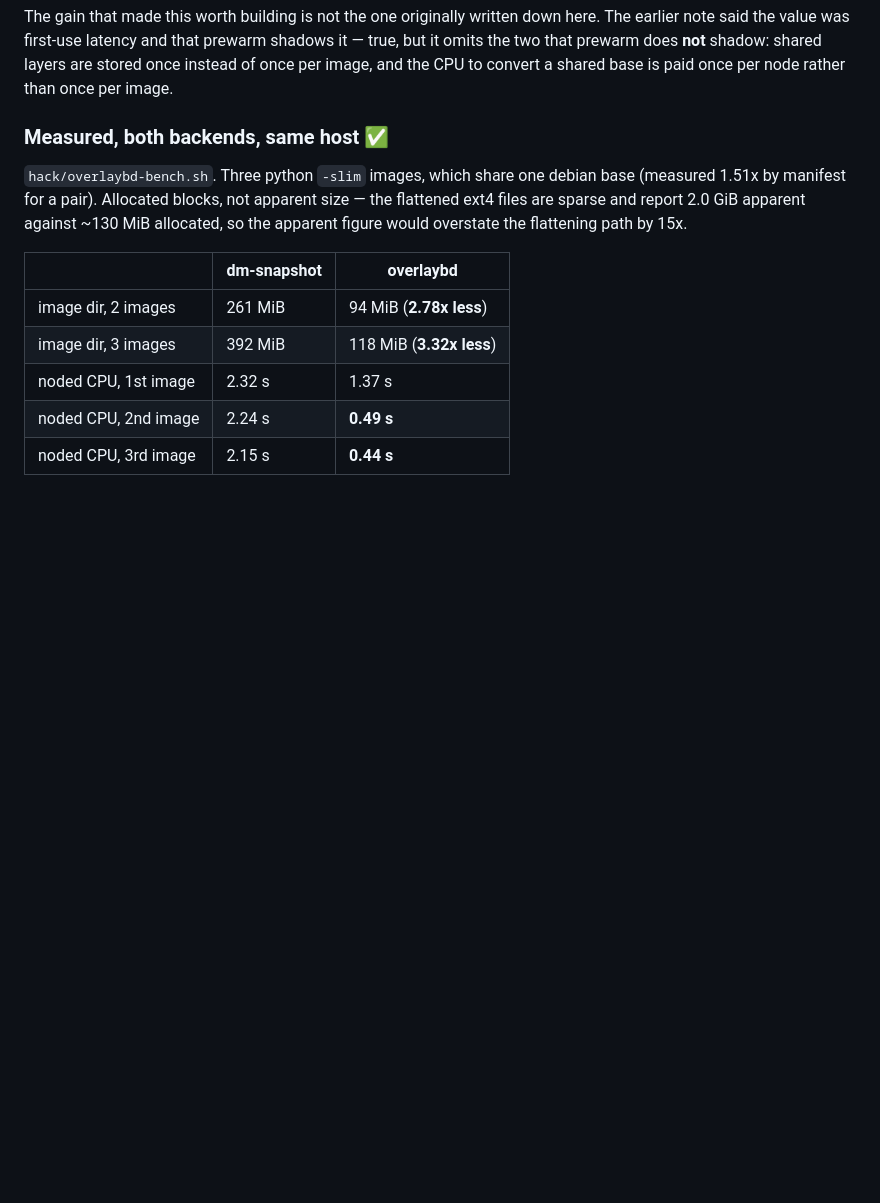
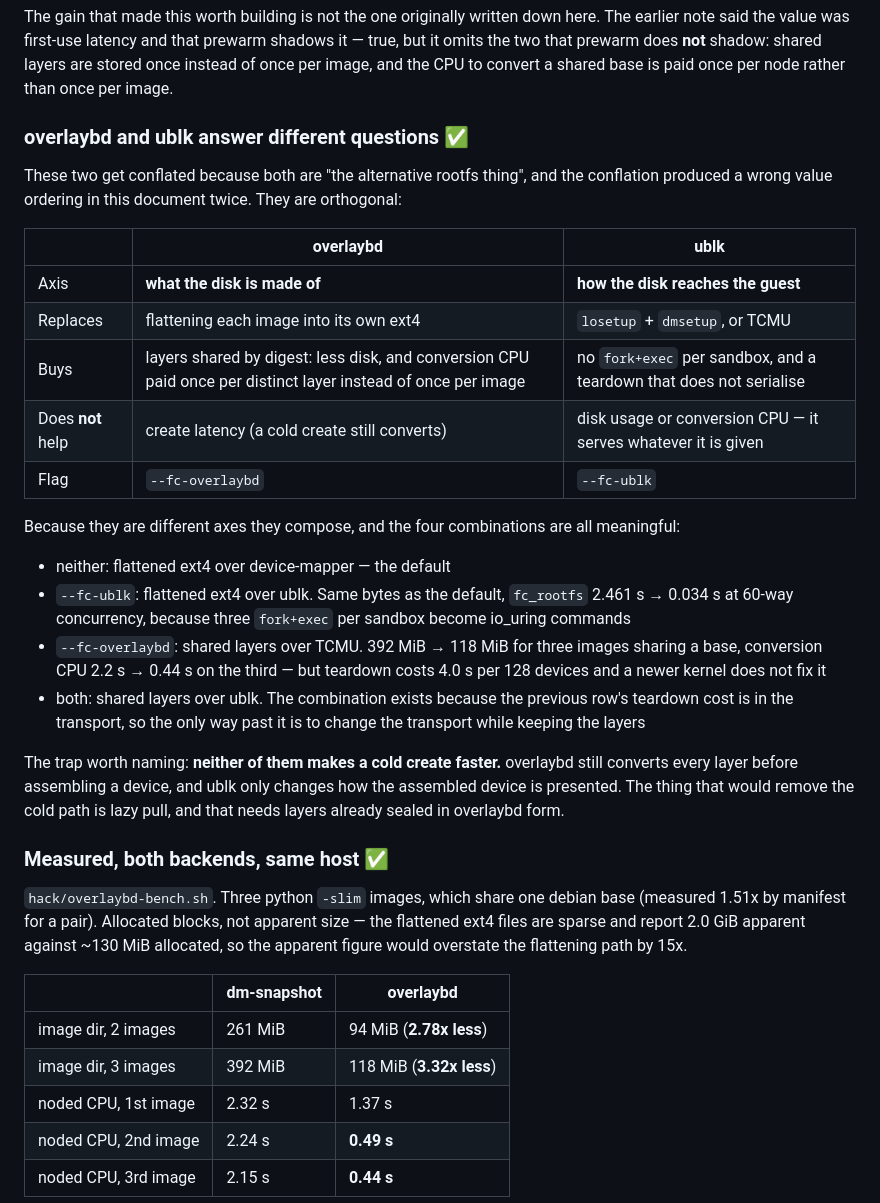
Before and after one commit to garysng/bean, a Markdown page: docs/image-pipeline.md, the part around the change. GitHub-like rendering; blank space fills up the shorter version.

```diff
--- a/docs/image-pipeline.md
+++ b/docs/image-pipeline.md
@@ -367,6 +367,38 @@ earlier note said the value was first-use latency and that prewarm shadows it
 it omits the two that prewarm does **not** shadow: shared layers are stored once instead
 of once per image, and the CPU to convert a shared base is paid once per node rather than
 once per image.
+
+### overlaybd and ublk answer different questions ✅
+
+These two get conflated because both are "the alternative rootfs thing", and the
+conflation produced a wrong value ordering in this document twice. They are orthogonal:
+
+| | overlaybd | ublk |
+|---|---|---|
+| Axis | **what the disk is made of** | **how the disk reaches the guest** |
+| Replaces | flattening each image into its own ext4 | `losetup` + `dmsetup`, or TCMU |
+| Buys | layers shared by digest: less disk, and conversion CPU paid once per distinct layer instead of once per image | no `fork+exec` per sandbox, and a teardown that does not serialise |
+| Does **not** help | create latency (a cold create still converts) | disk usage or conversion CPU — it serves whatever it is given |
+| Flag | `--fc-overlaybd` | `--fc-ublk` |
+
+Because they are different axes they compose, and the four combinations are all
+meaningful:
+
+- neither: flattened ext4 over device-mapper — the default
+- `--fc-ublk`: flattened ext4 over ublk. Same bytes as the default, `fc_rootfs` 2.461 s
+  → 0.034 s at 60-way concurrency, because three `fork+exec` per sandbox become io_uring
+  commands
+- `--fc-overlaybd`: shared layers over TCMU. 392 MiB → 118 MiB for three images sharing a
+  base, conversion CPU 2.2 s → 0.44 s on the third — but teardown costs 4.0 s per 128
+  devices and a newer kernel does not fix it
+- both: shared layers over ublk. The combination exists because the previous row's
+  teardown cost is in the transport, so the only way past it is to change the transport
+  while keeping the layers
+
+The trap worth naming: **neither of them makes a cold create faster.** overlaybd still
+converts every layer before assembling a device, and ublk only changes how the assembled
+device is presented. The thing that would remove the cold path is lazy pull, and that
+needs layers already sealed in overlaybd form.
 
 ### Measured, both backends, same host ✅
 
```
Also changed, not shown: docs/zh/image-pipeline.md (+26 -0 lines).
